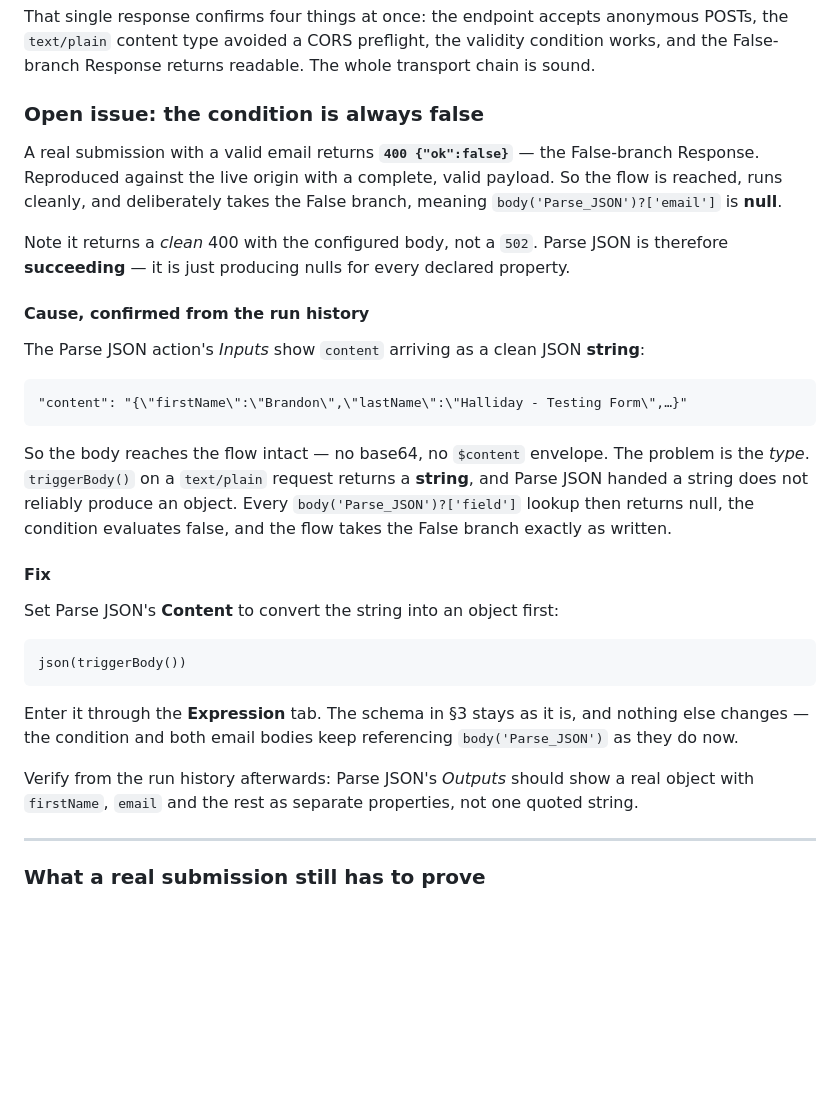
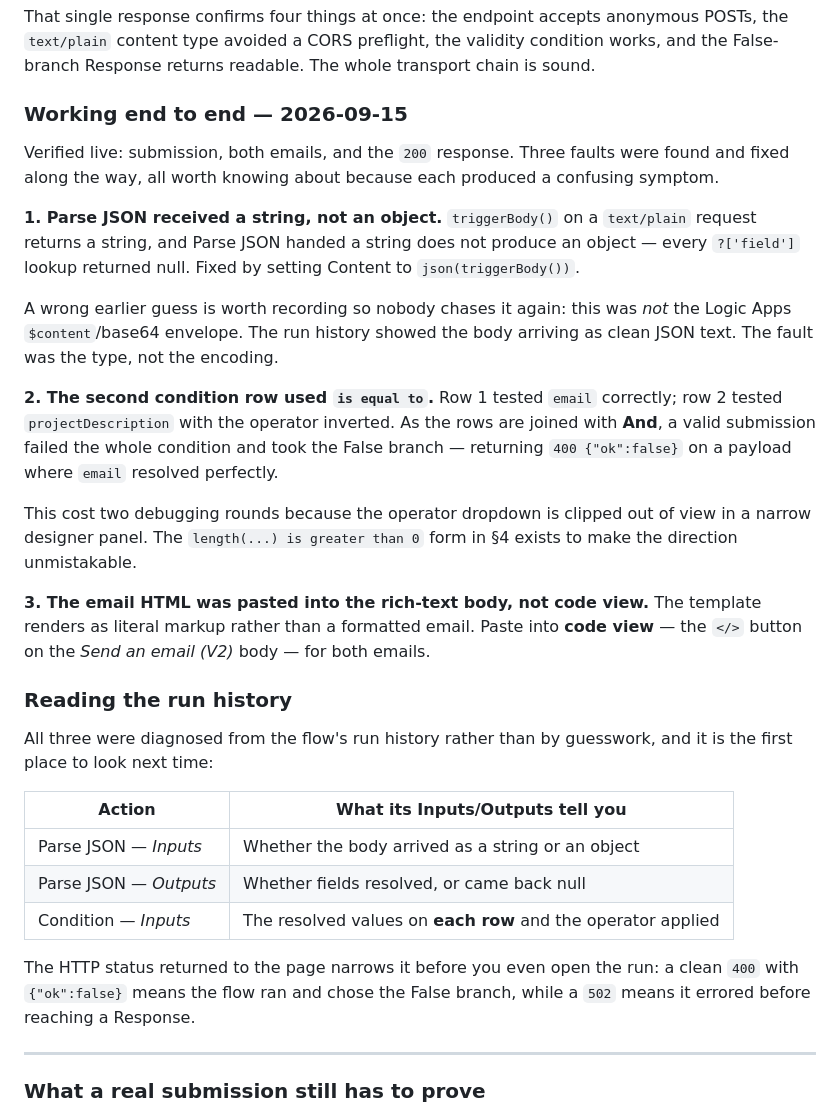
Before and after one commit to jjshaw14/gbi-website, a Markdown page: FORM-INTEGRATION.md, the part around the change. Rendered like a GitHub page; blank space fills up the shorter version.

Commit message:
Contact form working end to end; record the three faults found
Verified live: submission, both emails, and the 200 response.

Three faults, each with a confusing symptom, all diagnosed from the flow's
run history:

1. Parse JSON received a string rather than an object. triggerBody() on a
   text/plain request returns a string, and Parse JSON handed a string does
   not produce an object, so every ?['field'] lookup returned null. Fixed
   with json(triggerBody()). Recorded that this was NOT the $content/base64
   envelope -- an earlier guess -- so nobody chases that again.

2. The second condition row used "is equal to" rather than "is not equal
   to". Row 1 tested email correctly; row 2 tested projectDescription with
   the operator inverted, and as the rows join with And, a valid submission
   failed the whole condition. This cost two rounds because the operator
   dropdown is clipped out of view in a narrow designer panel -- which is
   why the docs now use length(...) is greater than 0.

3. The email HTML was pasted into the rich-text body rather than code view,
   so the template rendered as literal markup.

Adds a short guide to reading the run history, since all three were found
there rather than by guesswork, plus the shortcut of reading the HTTP
status first: a clean 400 with {"ok":false} means the flow ran and chose
the False branch, a 502 means it errored before any Response.

Co-Authored-By: Claude Opus 5 <noreply@anthropic.com>

````diff
--- a/FORM-INTEGRATION.md
+++ b/FORM-INTEGRATION.md
@@ -231,48 +231,51 @@ anonymous POSTs, the `text/plain` content type avoided a CORS preflight,
 the validity condition works, and the False-branch Response returns
 readable. The whole transport chain is sound.
 
-### Open issue: the condition is always false
+### Working end to end — 2026-09-15
 
-A real submission with a valid email returns **`400 {"ok":false}`** — the
-False-branch Response. Reproduced against the live origin with a complete,
-valid payload. So the flow is reached, runs cleanly, and deliberately takes
-the False branch, meaning `body('Parse_JSON')?['email']` is **null**.
+Verified live: submission, both emails, and the `200` response. Three
+faults were found and fixed along the way, all worth knowing about because
+each produced a confusing symptom.
 
-Note it returns a *clean* 400 with the configured body, not a `502`. Parse
-JSON is therefore **succeeding** — it is just producing nulls for every
-declared property.
+**1. Parse JSON received a string, not an object.** `triggerBody()` on a
+`text/plain` request returns a string, and Parse JSON handed a string does
+not produce an object — every `?['field']` lookup returned null. Fixed by
+setting Content to `json(triggerBody())`.
 
-#### Cause, confirmed from the run history
+A wrong earlier guess is worth recording so nobody chases it again: this
+was *not* the Logic Apps `$content`/base64 envelope. The run history showed
+the body arriving as clean JSON text. The fault was the type, not the
+encoding.
 
-The Parse JSON action's *Inputs* show `content` arriving as a clean JSON
-**string**:
+**2. The second condition row used `is equal to`.** Row 1 tested `email`
+correctly; row 2 tested `projectDescription` with the operator inverted. As
+the rows are joined with **And**, a valid submission failed the whole
+condition and took the False branch — returning `400 {"ok":false}` on a
+payload where `email` resolved perfectly.
 
-```
-"content": "{\"firstName\":\"Brandon\",\"lastName\":\"Halliday - Testing Form\",…}"
-```
+This cost two debugging rounds because the operator dropdown is clipped out
+of view in a narrow designer panel. The `length(...) is greater than 0`
+form in §4 exists to make the direction unmistakable.
 
-So the body reaches the flow intact — no base64, no `$content` envelope.
-The problem is the *type*. `triggerBody()` on a `text/plain` request
-returns a **string**, and Parse JSON handed a string does not reliably
-produce an object. Every `body('Parse_JSON')?['field']` lookup then returns
-null, the condition evaluates false, and the flow takes the False branch
-exactly as written.
+**3. The email HTML was pasted into the rich-text body, not code view.**
+The template renders as literal markup rather than a formatted email.
+Paste into **code view** — the `</>` button on the *Send an email (V2)*
+body — for both emails.
 
-#### Fix
+### Reading the run history
 
-Set Parse JSON's **Content** to convert the string into an object first:
+All three were diagnosed from the flow's run history rather than by
+guesswork, and it is the first place to look next time:
 
-```
-json(triggerBody())
-```
+| Action | What its Inputs/Outputs tell you |
+|---|---|
+| Parse JSON — *Inputs* | Whether the body arrived as a string or an object |
+| Parse JSON — *Outputs* | Whether fields resolved, or came back null |
+| Condition — *Inputs* | The resolved values on **each row** and the operator applied |
 
-Enter it through the **Expression** tab. The schema in §3 stays as it is,
-and nothing else changes — the condition and both email bodies keep
-referencing `body('Parse_JSON')` as they do now.
-
-Verify from the run history afterwards: Parse JSON's *Outputs* should show
-a real object with `firstName`, `email` and the rest as separate
-properties, not one quoted string.
+The HTTP status returned to the page narrows it before you even open the
+run: a clean `400` with `{"ok":false}` means the flow ran and chose the
+False branch, while a `502` means it errored before reaching a Response.
 
 ---
 
````
Also changed, not shown: LAUNCH-DNS.md (+1 -1 lines).
